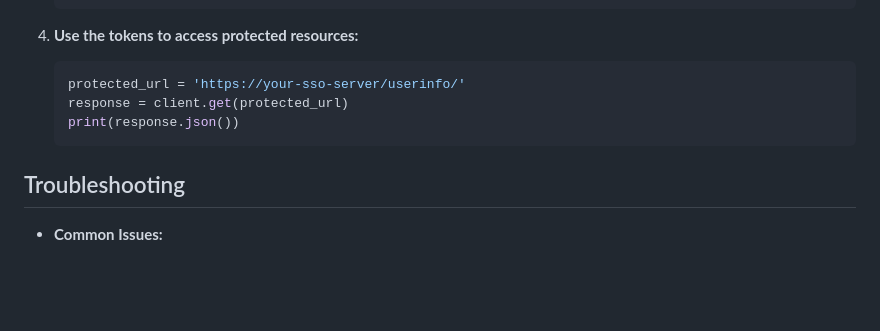
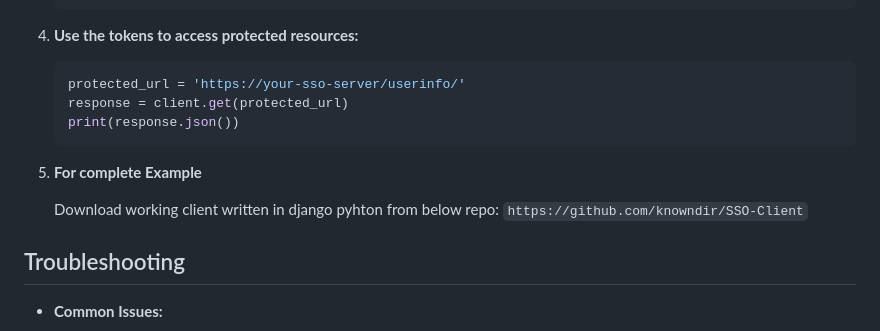
Before and after one commit to scramblesolutions/SSO-Server, a Markdown page: README.md, the part around the change. Rendered like a GitHub page; blank space fills up the shorter version.

````diff
--- a/README.md
+++ b/README.md
@@ -168,6 +168,11 @@ visit `https://djecrety.ir/` to get secret key
     print(response.json())
     ```
 
+5. **For complete Example**
+
+   Download working client written in django pyhton from below repo:
+   `https://github.com/knowndir/SSO-Client`
+
 ## Troubleshooting
 
 - **Common Issues:**
````
